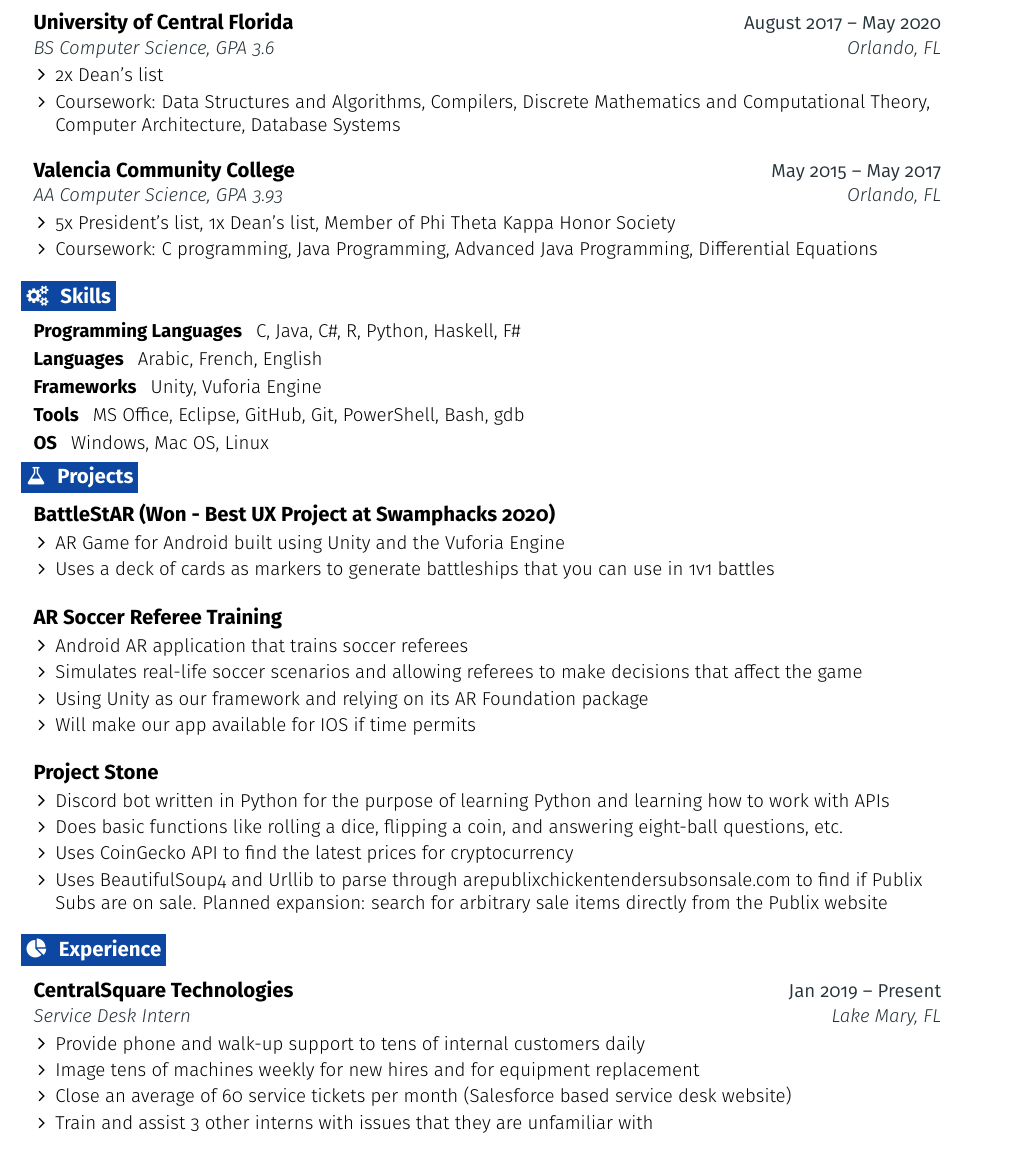
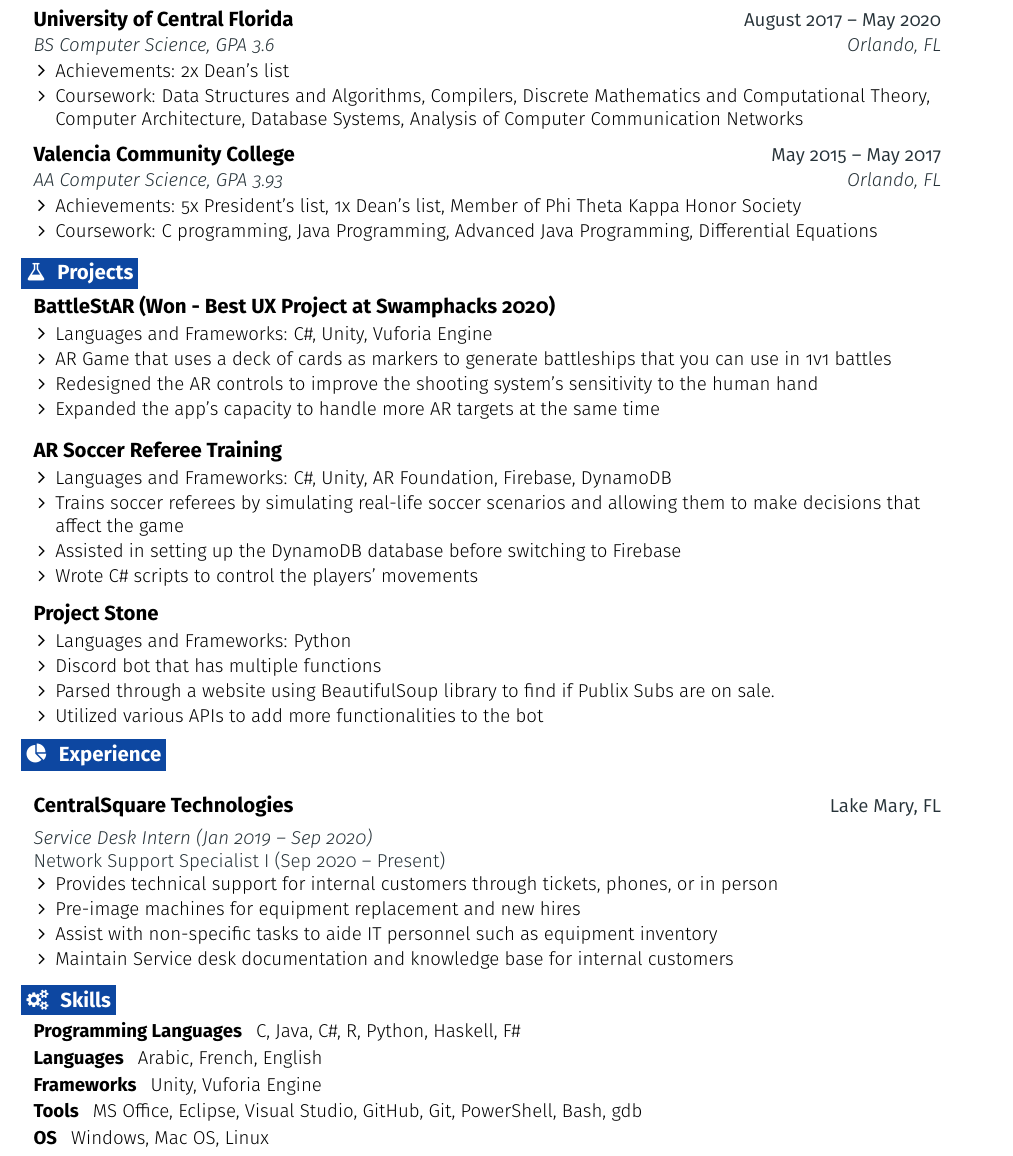
Before and after one commit to gbessrour/Resume, a LaTeX CV (Resume.tex): part of the page, cut so that both start at the same text. The pictures show the PDF file Ghassen_Bessrour_Resume.pdf that the author committed with the source.

Commit message:
Updated Resume

```diff
--- a/Resume.tex
+++ b/Resume.tex
@@ -184 +184,3 @@
     \resumeItemListStart
+      \resumeItem {Achievements: 2x Dean's list }
+      \resumeItem {Coursework: Data Structures and Algorithms, Compilers, Discrete Mathematics and Computational Theory, Computer Architecture, Database Systems, Analysis of Computer Communication Networks}
@@ -192,11 +192,7 @@
       {Valencia Community College}{May 2015 -- May 2017}
       {AA Computer Science, GPA 3.93}{Orlando, FL}
     \resumeItemListStart
-      \resumeItem {5x President's list, 1x Dean's list, Member of Phi Theta Kappa Honor Society }
+      \resumeItem {Achievements: 5x President's list, 1x Dean's list, Member of Phi Theta Kappa Honor Society }
       \resumeItem {Coursework: C programming, Java Programming, Advanced Java Programming, Differential Equations}
     \resumeItemListEnd
   \resumeEntryEnd
-
-%-------------------------------------------------- PROGRAMMING SKILLS --------------------------------------------------
-\section{\faGears}{Skills}
- \resumeEntryStart
@@ -208,4 +199,3 @@
- \resumeEntryEnd
 %-------------------------------------------------- PROJECTS --------------------------------------------------
 \section{\faFlask}{Projects}
     \resumeEntryStart
@@ -214,6 +204,8 @@
     \resumeItemListStart
-      \resumeItem {AR Game for Android built using Unity and the Vuforia Engine}
-      \resumeItem {Uses a deck of cards as markers to generate battleships that you can use in 1v1 battles}
+        \resumeItem {Languages and Frameworks: C\#, Unity, Vuforia Engine}
+      \resumeItem {AR Game that uses a deck of cards as markers to generate battleships that you can use in 1v1 battles}
+      \resumeItem {Redesigned the AR controls to improve the shooting system's sensitivity to the human hand}
+      \resumeItem {Expanded the app's capacity to handle more AR targets at the same time}
     \resumeItemListEnd
   \resumeEntryEnd
 
@@ -223,19 +215,19 @@
     \resumeItemListStart
-      \resumeItem {Android AR application that trains soccer referees}
-      \resumeItem {Simulates real-life soccer scenarios and allowing referees to make decisions that affect the game}
-      \resumeItem {Using Unity as our framework and relying on its AR Foundation package}
-      \resumeItem {Will make our app available for IOS if time permits}
+      \resumeItem {Languages and Frameworks: C\#, Unity, AR Foundation, Firebase, DynamoDB}
+      \resumeItem {Trains soccer referees by simulating real-life soccer scenarios and allowing them to make decisions that affect the game}
+      \resumeItem {Assisted in setting up the DynamoDB database before switching to Firebase}
+      \resumeItem {Wrote C\# scripts to control the players' movements}
     \resumeItemListEnd
   \resumeEntryEnd
 
     \resumeEntryStart
     \resumeEntryTD
-      {Project Stone \href{https://github.com/gbessrour/project-stone}{(/project-stone)}}{}
+      {Project Stone}{}
     \resumeItemListStart
-      \resumeItem {Discord bot written in Python for the purpose of learning Python and learning how to work with APIs}
-      \resumeItem {Does basic functions like rolling a dice, flipping a coin, and answering eight-ball questions, etc.}
-      \resumeItem {Uses CoinGecko API to find the latest prices for cryptocurrency}
-      \resumeItem {Uses BeautifulSoup4 and Urllib to parse through arepublixchickentendersubsonsale.com to find if Publix Subs are on sale. Planned expansion: search for arbitrary sale items directly from the Publix website}
+      \resumeItem {Languages and Frameworks: Python}
+      \resumeItem {Discord bot that has multiple functions}
+      \resumeItem {Parsed through a website using BeautifulSoup library to find if Publix Subs are on sale.}
+      \resumeItem {Utilized various APIs to add more functionalities to the bot}
     \resumeItemListEnd
   \resumeEntryEnd
 
@@ -244,12 +236,18 @@
 
   \resumeEntryStart
     \resumeEntryTSDL
-      {CentralSquare Technologies}{Jan 2019 -- Present}
-      {Service Desk Intern}{Lake Mary, FL}
+      {CentralSquare Technologies}{Lake Mary, FL\\}
+      {Service Desk Intern (Jan 2019 -- Sep 2020)
+      \newline\emph{Network Support Specialist I (Sep 2020 -- Present)}}
+
     \resumeItemListStart
-      \resumeItem {Provide phone and walk-up support to tens of internal customers daily}
-      \resumeItem {Image tens of machines weekly for new hires and for equipment replacement}
-      \resumeItem {Close an average of 60 service tickets per month (Salesforce based service desk website)}
-      \resumeItem {Train and assist 3 other interns with issues that they are unfamiliar with}
+      \resumeItem {Provides technical support for internal customers through tickets, phones, or in person}
+      \resumeItem {Pre-image machines for equipment replacement and new hires}
+      \resumeItem {Assist with non-specific tasks to aide IT personnel such as equipment inventory }
+      \resumeItem {Maintain Service desk documentation and knowledge base for internal customers}
     \resumeItemListEnd
   \resumeEntryEnd
+
+  %-------------------------------------------------- PROGRAMMING SKILLS --------------------------------------------------
+\section{\faGears}{Skills}
+ \resumeEntryStart
@@ -256 +257,4 @@
+  \resumeEntryS{Tools }{MS Office, Eclipse, Visual Studio, GitHub, Git, PowerShell, Bash, gdb}
+  \resumeEntryS{OS }{Windows, Mac OS, Linux}
+ \resumeEntryEnd
 \end{document}
```
Also changed, not shown: Ghassen_Bessrour_Resume.pdf, Resume.tex (16 more changed lines).
